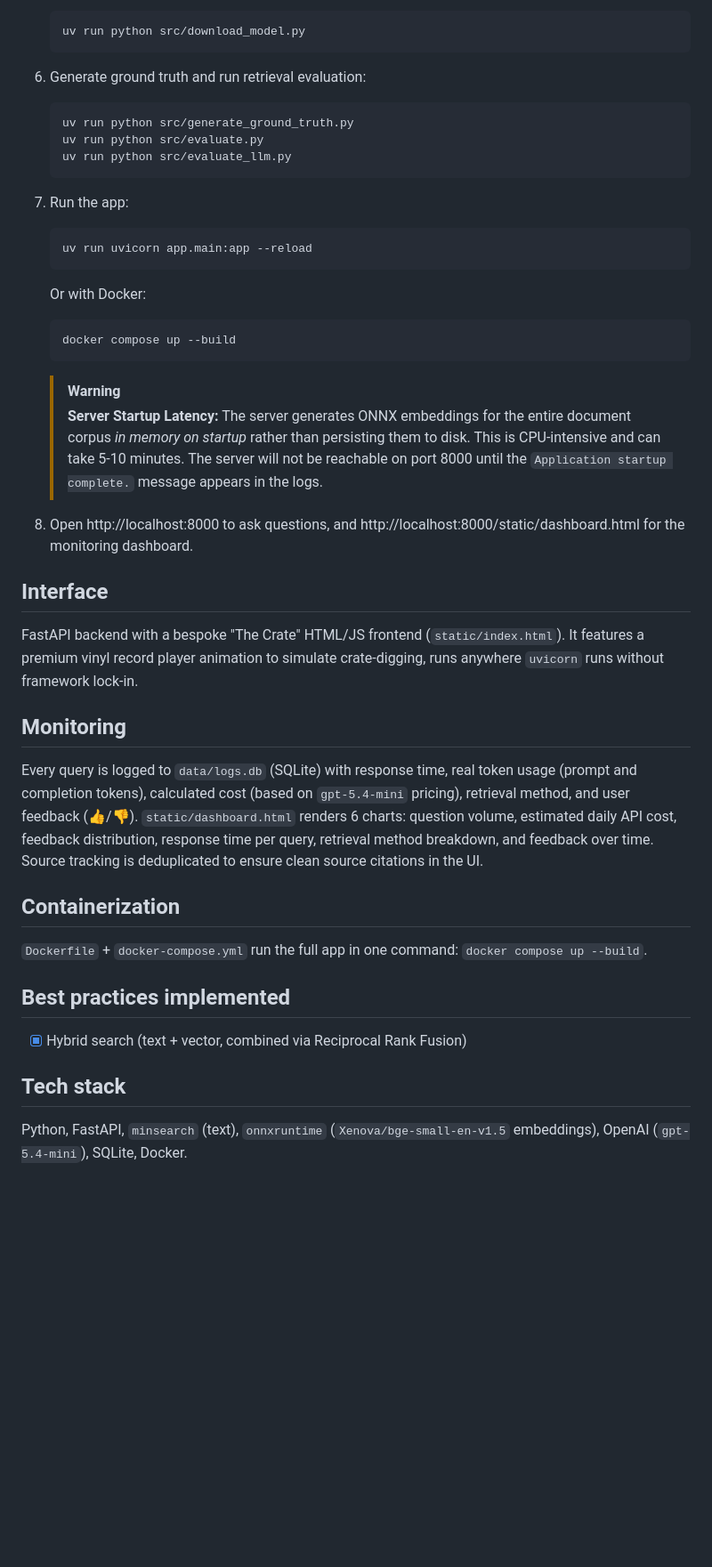
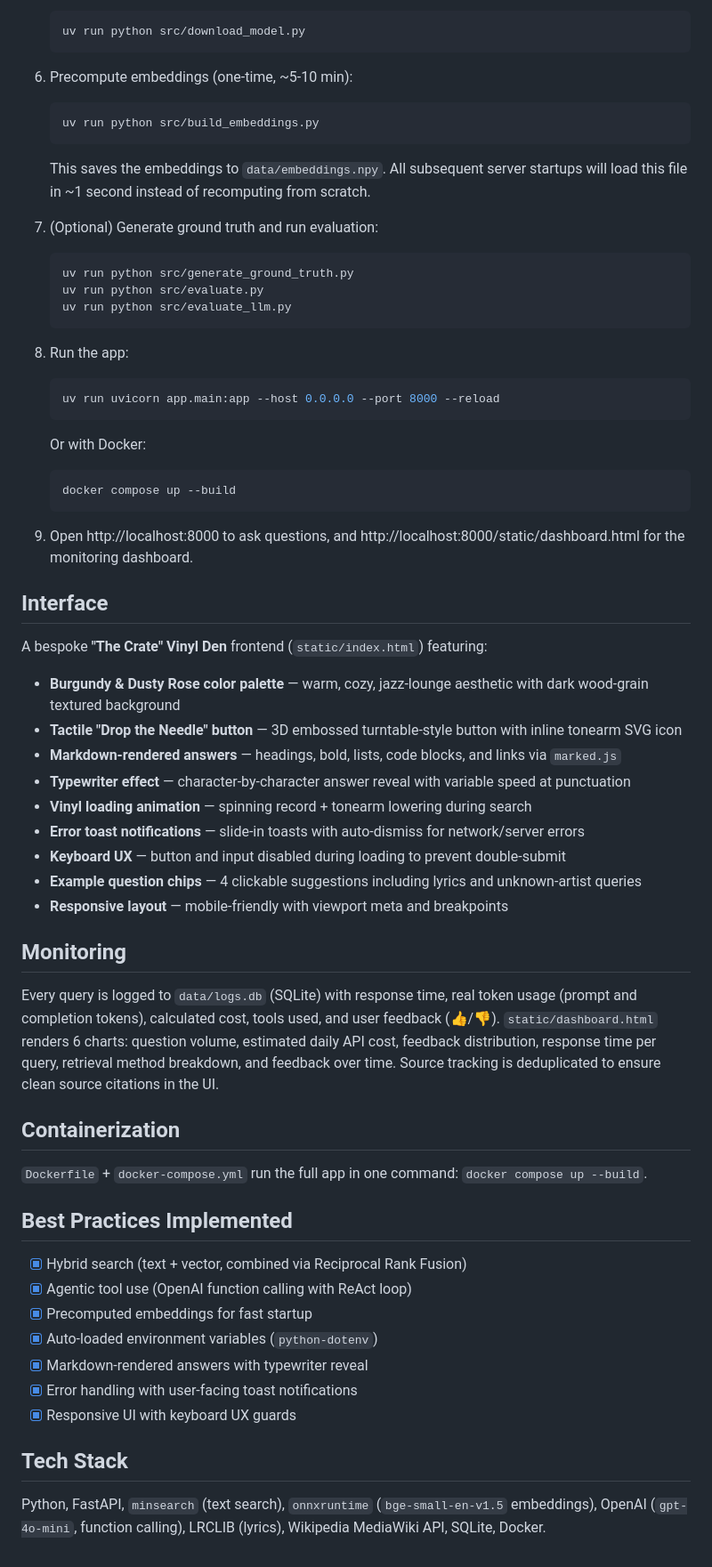
Before and after one commit to eyademamm/Music-Encyclopedia-RAG, a Markdown page: README.md, the part around one of its changes. Shown at 89% size. Drawn GitHub-style; blank space fills up the shorter version.

````diff
--- a/README.md
+++ b/README.md
@@ -61,35 +109,47 @@ ingest.py  -->  data/docs.json  -->  search.py (text / ONNX vector / hybrid RRF)
    ```bash
    uv run python src/download_model.py
    ```
-6. Generate ground truth and run retrieval evaluation:
+6. Precompute embeddings (one-time, ~5-10 min):
+   ```bash
+   uv run python src/build_embeddings.py
+   ```
+   This saves the embeddings to `data/embeddings.npy`. All subsequent server startups will load this file in ~1 second instead of recomputing from scratch.
+7. (Optional) Generate ground truth and run evaluation:
    ```bash
    uv run python src/generate_ground_truth.py
    uv run python src/evaluate.py
    uv run python src/evaluate_llm.py
    ```
-7. Run the app:
+8. Run the app:
    ```bash
-   uv run uvicorn app.main:app --reload
+   uv run uvicorn app.main:app --host 0.0.0.0 --port 8000 --reload
    ```
    Or with Docker:
    ```bash
    docker compose up --build
    ```
-   > [!WARNING]
-   > **Server Startup Latency:** The server generates ONNX embeddings for the entire document corpus *in memory on startup* rather than persisting them to disk. This is CPU-intensive and can take 5-10 minutes. The server will not be reachable on port 8000 until the `Application startup complete.` message appears in the logs.
 
-8. Open http://localhost:8000 to ask questions, and
+9. Open http://localhost:8000 to ask questions, and
    http://localhost:8000/static/dashboard.html for the monitoring dashboard.
 
 ## Interface
 
-FastAPI backend with a bespoke "The Crate" HTML/JS frontend (`static/index.html`).
-It features a premium vinyl record player animation to simulate crate-digging, runs anywhere `uvicorn` runs without framework lock-in.
+A bespoke **"The Crate" Vinyl Den** frontend (`static/index.html`) featuring:
+
+- **Burgundy & Dusty Rose color palette** — warm, cozy, jazz-lounge aesthetic with dark wood-grain textured background
+- **Tactile "Drop the Needle" button** — 3D embossed turntable-style button with inline tonearm SVG icon
+- **Markdown-rendered answers** — headings, bold, lists, code blocks, and links via `marked.js`
+- **Typewriter effect** — character-by-character answer reveal with variable speed at punctuation
+- **Vinyl loading animation** — spinning record + tonearm lowering during search
+- **Error toast notifications** — slide-in toasts with auto-dismiss for network/server errors
+- **Keyboard UX** — button and input disabled during loading to prevent double-submit
+- **Example question chips** — 4 clickable suggestions including lyrics and unknown-artist queries
+- **Responsive layout** — mobile-friendly with viewport meta and breakpoints
 
 ## Monitoring
 
-Every query is logged to `data/logs.db` (SQLite) with response time, real token usage (prompt and completion tokens), calculated cost (based on `gpt-5.4-mini` pricing), retrieval
-method, and user feedback (👍/👎). `static/dashboard.html` renders 6 charts:
+Every query is logged to `data/logs.db` (SQLite) with response time, real token usage (prompt and completion tokens), calculated cost, tools used,
+and user feedback (👍/👎). `static/dashboard.html` renders 6 charts:
 question volume, estimated daily API cost, feedback distribution, response time per query, retrieval
 method breakdown, and feedback over time. Source tracking is deduplicated to ensure clean source citations in the UI.
 
@@ -98,11 +158,17 @@ method breakdown, and feedback over time. Source tracking is deduplicated to ens
 `Dockerfile` + `docker-compose.yml` run the full app in one command:
 `docker compose up --build`.
 
-## Best practices implemented
+## Best Practices Implemented
 
 - [x] Hybrid search (text + vector, combined via Reciprocal Rank Fusion)
+- [x] Agentic tool use (OpenAI function calling with ReAct loop)
+- [x] Precomputed embeddings for fast startup
+- [x] Auto-loaded environment variables (`python-dotenv`)
+- [x] Markdown-rendered answers with typewriter reveal
+- [x] Error handling with user-facing toast notifications
+- [x] Responsive UI with keyboard UX guards
 
-## Tech stack
+## Tech Stack
 
-Python, FastAPI, `minsearch` (text), `onnxruntime` (`Xenova/bge-small-en-v1.5` embeddings), OpenAI
-(`gpt-5.4-mini`), SQLite, Docker.
+Python, FastAPI, `minsearch` (text search), `onnxruntime` (`bge-small-en-v1.5` embeddings), OpenAI
+(`gpt-4o-mini`, function calling), LRCLIB (lyrics), Wikipedia MediaWiki API, SQLite, Docker.
````
Also changed, not shown: other parts of README.md (+65 -17 lines).
